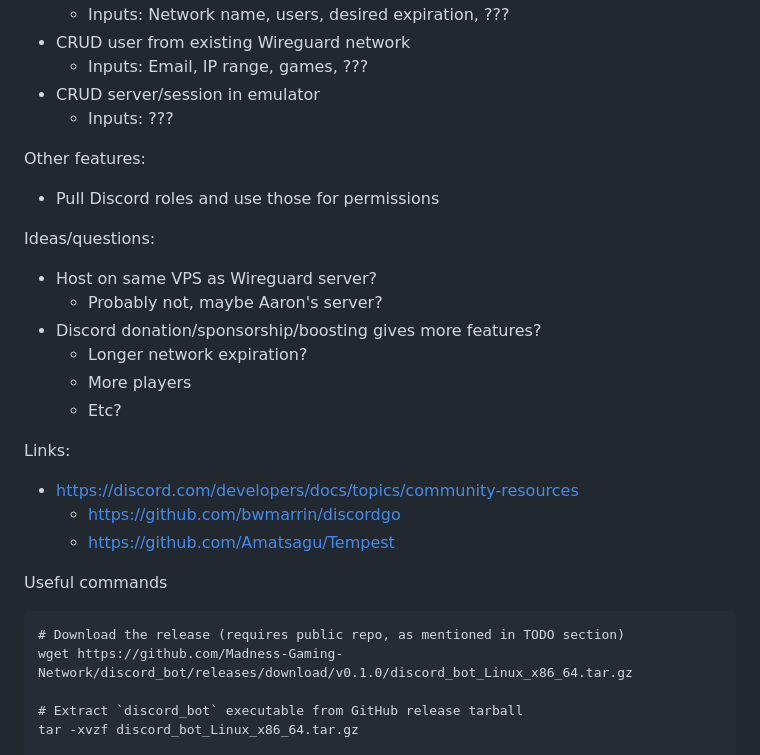
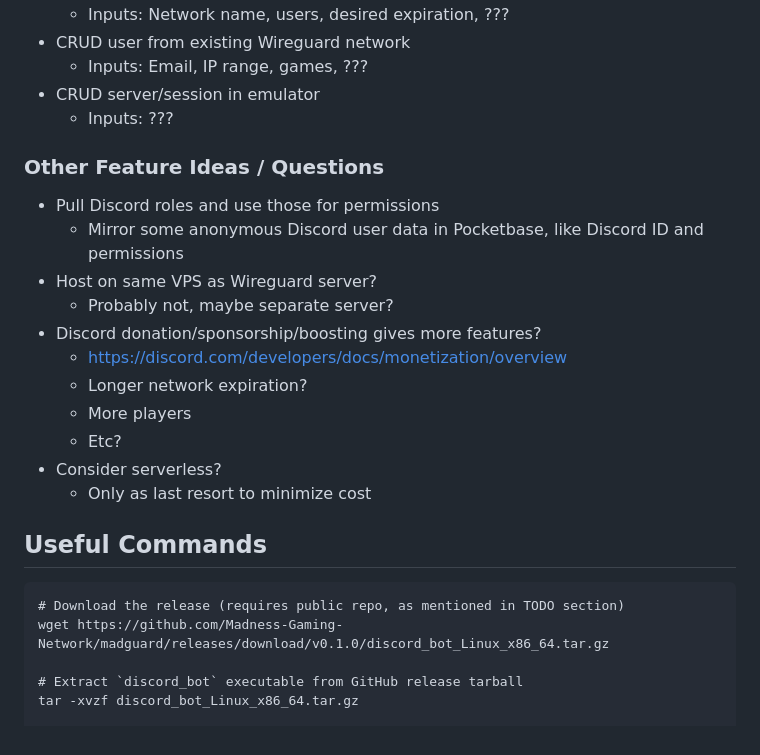
Before and after one commit to Madness-Gaming-Network/MadGuard, a Markdown page: README.md, the part around the change printed below. Drawn GitHub-style.

````diff
--- a/README.md
+++ b/README.md
@@ -48,30 +48,27 @@ Potential commands:
 - CRUD server/session in emulator
   - Inputs: ???
 
-Other features:
+
+### Other Feature Ideas / Questions
 
 - Pull Discord roles and use those for permissions
-
-Ideas/questions:
-
+  - Mirror some anonymous Discord user data in Pocketbase, like Discord ID and permissions
 - Host on same VPS as Wireguard server?
-  - Probably not, maybe Aaron's server?
+  - Probably not, maybe separate server?
 - Discord donation/sponsorship/boosting gives more features?
+  - https://discord.com/developers/docs/monetization/overview
   - Longer network expiration?
   - More players
   - Etc?
+- Consider serverless?
+  - Only as last resort to minimize cost
 
-Links:
 
-- https://discord.com/developers/docs/topics/community-resources
-  - https://github.com/bwmarrin/discordgo
-  - https://github.com/Amatsagu/Tempest
-
-Useful commands
+## Useful Commands
 
 ```
 # Download the release (requires public repo, as mentioned in TODO section)
-wget https://github.com/Madness-Gaming-Network/discord_bot/releases/download/v0.1.0/discord_bot_Linux_x86_64.tar.gz
+wget https://github.com/Madness-Gaming-Network/madguard/releases/download/v0.1.0/discord_bot_Linux_x86_64.tar.gz
 
 # Extract `discord_bot` executable from GitHub release tarball
 tar -xvzf discord_bot_Linux_x86_64.tar.gz
````
Also changed, not shown: other parts of README.md (+13 -13 lines), pb_public/images/madguard.png (added), 18 other files.
